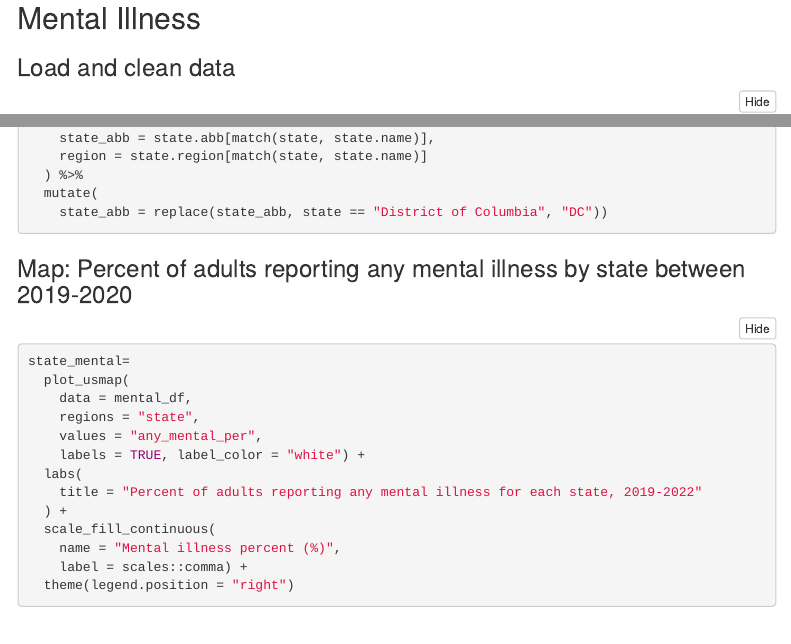
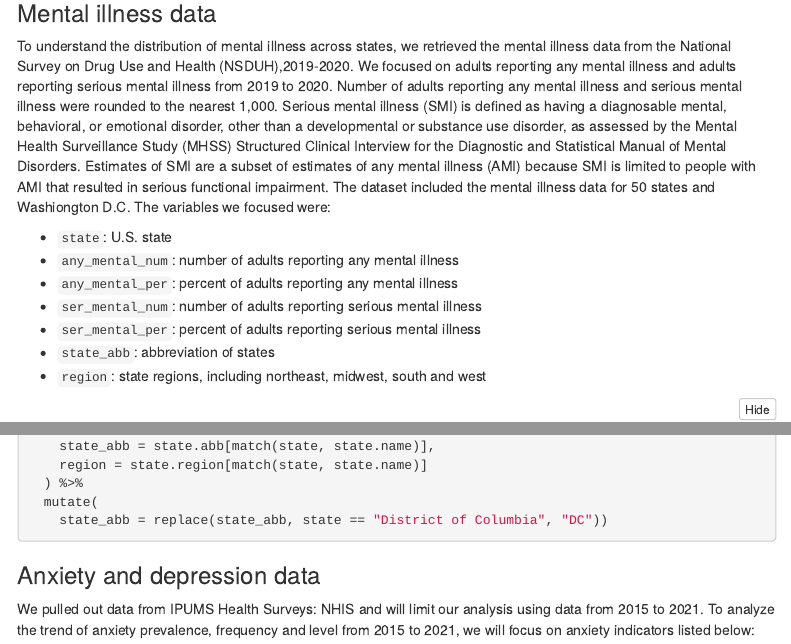
Before and after one commit to yifang2605/P8105_final_project, an R Markdown document (analysis/exploratory_analysis.Rmd): the page in a window 1100 px wide, from 2210 px down before the commit and from 820 px down after it, and a second part further down, joined at a grey line. Rendered offline with R 4.5, knitr and Pandoc, with nearby package versions; folded parts are opened; some code elsewhere in the file could not run offline; menus at the side of the page are left out; column names are cleaned by a stand-in for the janitor package.

Commit message:
data cleaning: mental illness

````diff
--- a/analysis/exploratory_analysis.Rmd
+++ b/analysis/exploratory_analysis.Rmd
@@ -80,3 +80,16 @@ National Center for Health Statistics, National Vital Statistics System, Mortali
 
 ## Data Cleaning
 
+### Mental illness data
+
+To understand the distribution of mental illness across states, we retrieved the mental illness data from the National Survey on Drug Use and Health (NSDUH),2019-2020. We focused on adults reporting any mental illness and adults reporting serious mental illness from 2019 to 2020. Number of adults reporting any mental illness and serious mental illness were rounded to the nearest 1,000. Serious mental illness (SMI) is defined as having a diagnosable mental, behavioral, or emotional disorder, other than a developmental or substance use disorder, as assessed by the Mental Health Surveillance Study (MHSS) Structured Clinical Interview for the Diagnostic and Statistical Manual of Mental Disorders. Estimates of SMI are a subset of estimates of any mental illness (AMI) because SMI is limited to people with AMI that resulted in serious functional impairment. The dataset included the mental illness data for 50 states and Washiongton D.C. The variables we focused were:
+
+* `state`: U.S. state
+* `any_mental_num`: number of adults reporting any mental illness
+* `any_mental_per`: percent of adults reporting any mental illness
+* `ser_mental_num`: number of adults reporting serious mental illness
+* `ser_mental_per`: percent of adults reporting serious mental illness
+* `state_abb`: abbreviation of states
+* `region`: state regions, including northeast, midwest, south and west
+
+```{r, message=FALSE}
@@ -83,3 +104,13 @@ National Center for Health Statistics, National Vital Statistics System, Mortali
+    state_abb = state.abb[match(state, state.name)],
+    region = state.region[match(state, state.name)]
+  ) %>%
+  mutate(
+    state_abb = replace(state_abb, state == "District of Columbia", "DC"))
+
+```
+
+### Anxiety and depression data
+
 We pulled out data from IPUMS Health Surveys: NHIS and will limit our analysis using data from 2015 to 2021. To analyze the trend of anxiety prevalence, frequency and level from 2015 to 2021, we will focus on anxiety indicators listed below:
 
 - WORFREQ:How often feel worried, nervous, or anxious
@@ -151,8 +182,6 @@ anx_dep =
     )
 ```
 
+
 ## Mental Illness
 
-### Load and clean data
-
-```{r, message=FALSE}
@@ -167,10 +188,3 @@ mental_df =
-    state_abb = state.abb[match(state, state.name)],
-    region = state.region[match(state, state.name)]
-  ) %>%
-  mutate(
-    state_abb = replace(state_abb, state == "District of Columbia", "DC"))
-
-```
 
 ### Map: Percent of adults reporting any mental illness  by state between 2019-2020
 
````
Also changed, not shown: analysis/exploratory_analysis.Rmd (16 more changed lines).
